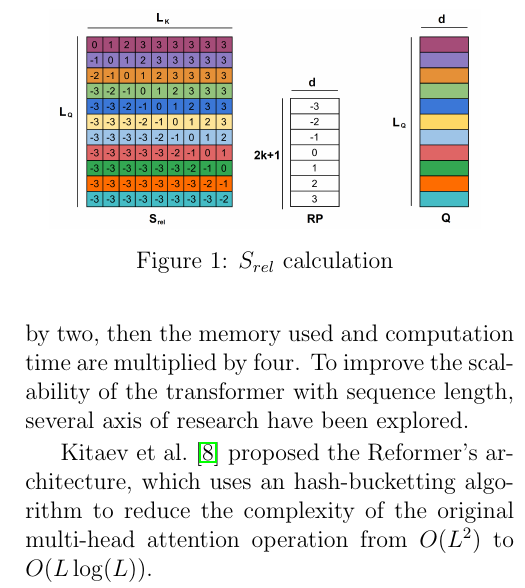
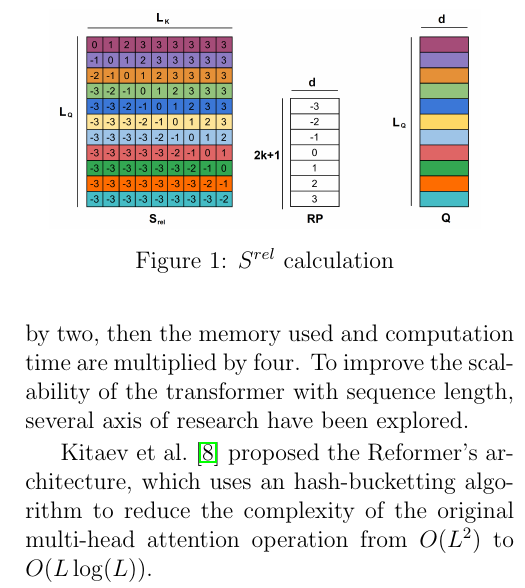
Before and after one commit to ScalableTransformer/Scaleformer, a LaTeX paper (paper/paper-scaleformer.tex, which reads paper/sections/A_rel_S_rel_naive_calculation.tex): part of one column of page 3 of 9, cut so that both start at the same text. Compiled offline with pdfLaTeX.

Commit message:
last minor changes

```diff
--- a/paper/sections/A_rel_S_rel_naive_calculation.tex
+++ b/paper/sections/A_rel_S_rel_naive_calculation.tex
@@ -2,7 +2,7 @@
 	\begin{minipage}{0.48\textwidth}
 		\centering
 		\includegraphics[width=0.9\linewidth]{images/S_rel.png}
-		\caption{$S_{rel}$ calculation}
+		\caption{$S^{rel}$ calculation}
 		\label{fig:S_rel}
 	\end{minipage}\hfill
 	\begin{minipage}{0.48\textwidth}
```
Also changed, not shown: paper/paper-scaleformer.pdf.
